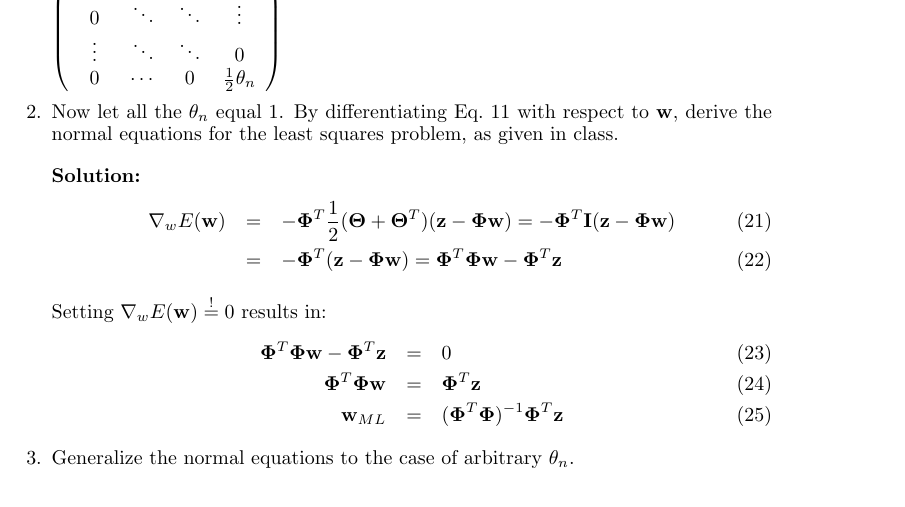
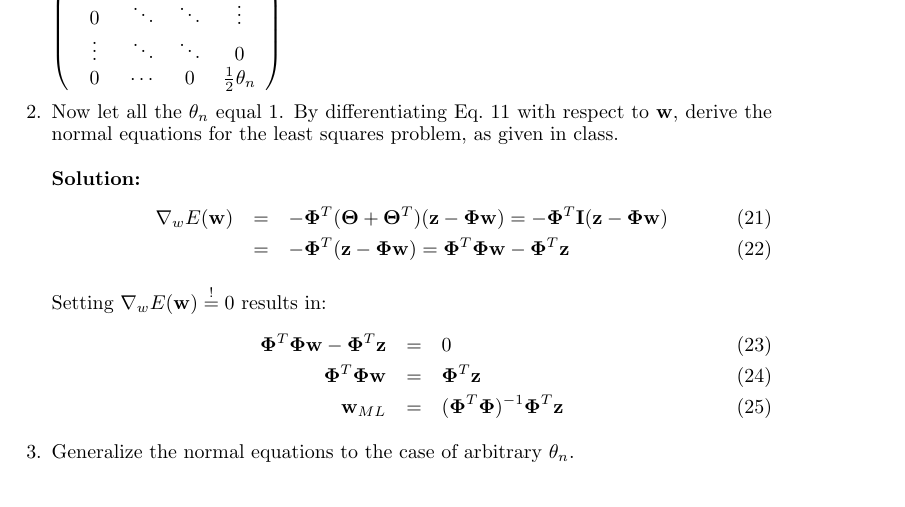
Before and after one commit to leidigl/ml13, a LaTeX document (ex05/ml05.tex): part of page 3 of 5, cut so that both start at the same text. Compiled offline with pdfLaTeX.

Commit message:
ex 3 and ex 4.2

```diff
--- a/ex05/ml05.tex
+++ b/ex05/ml05.tex
@@ -195,7 +195,7 @@ as given in class.
 
 \paragraph*{Solution:}
 \begin{eqnarray}
-\nabla_w E(\Vec{w}) &=& -\Mtx{\Phi}^T \frac{1}{2} (\Mtx{\Theta} + \Mtx{\Theta}^T) (\Vec{z}-\Mtx{\Phi} \Vec{w}) = -\Mtx{\Phi}^T \Mtx{I} (\Vec{z}-\Mtx{\Phi} \Vec{w})\\
+\nabla_w E(\Vec{w}) &=& -\Mtx{\Phi}^T (\Mtx{\Theta} + \Mtx{\Theta}^T) (\Vec{z}-\Mtx{\Phi} \Vec{w}) = -\Mtx{\Phi}^T \Mtx{I} (\Vec{z}-\Mtx{\Phi} \Vec{w})\\
 &=& -\Mtx{\Phi}^T (\Vec{z}-\Mtx{\Phi} \Vec{w}) = \Mtx{\Phi}^T \Mtx{\Phi} \Vec{w} - \Mtx{\Phi}^T \Vec{z}
 \end{eqnarray}
 
```
